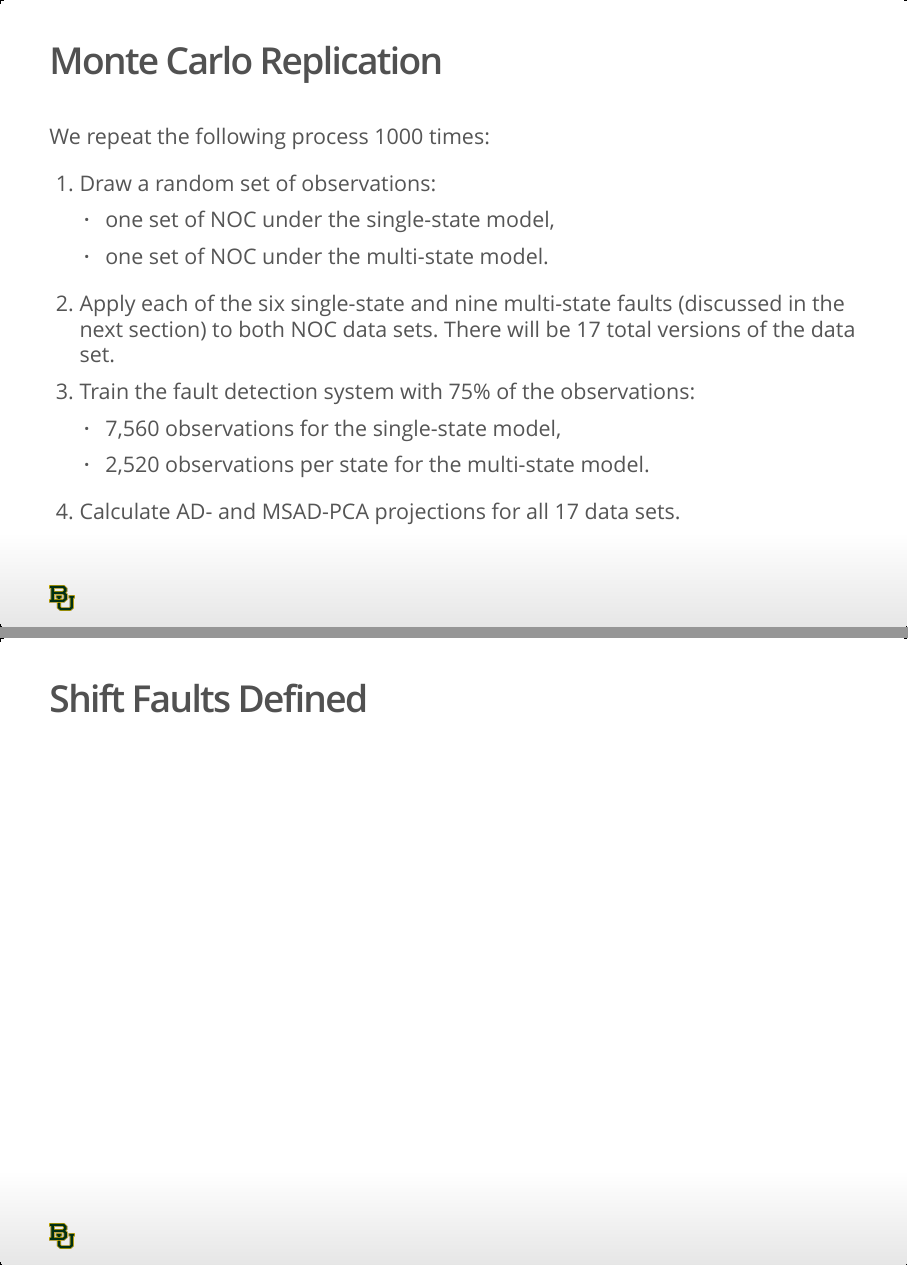
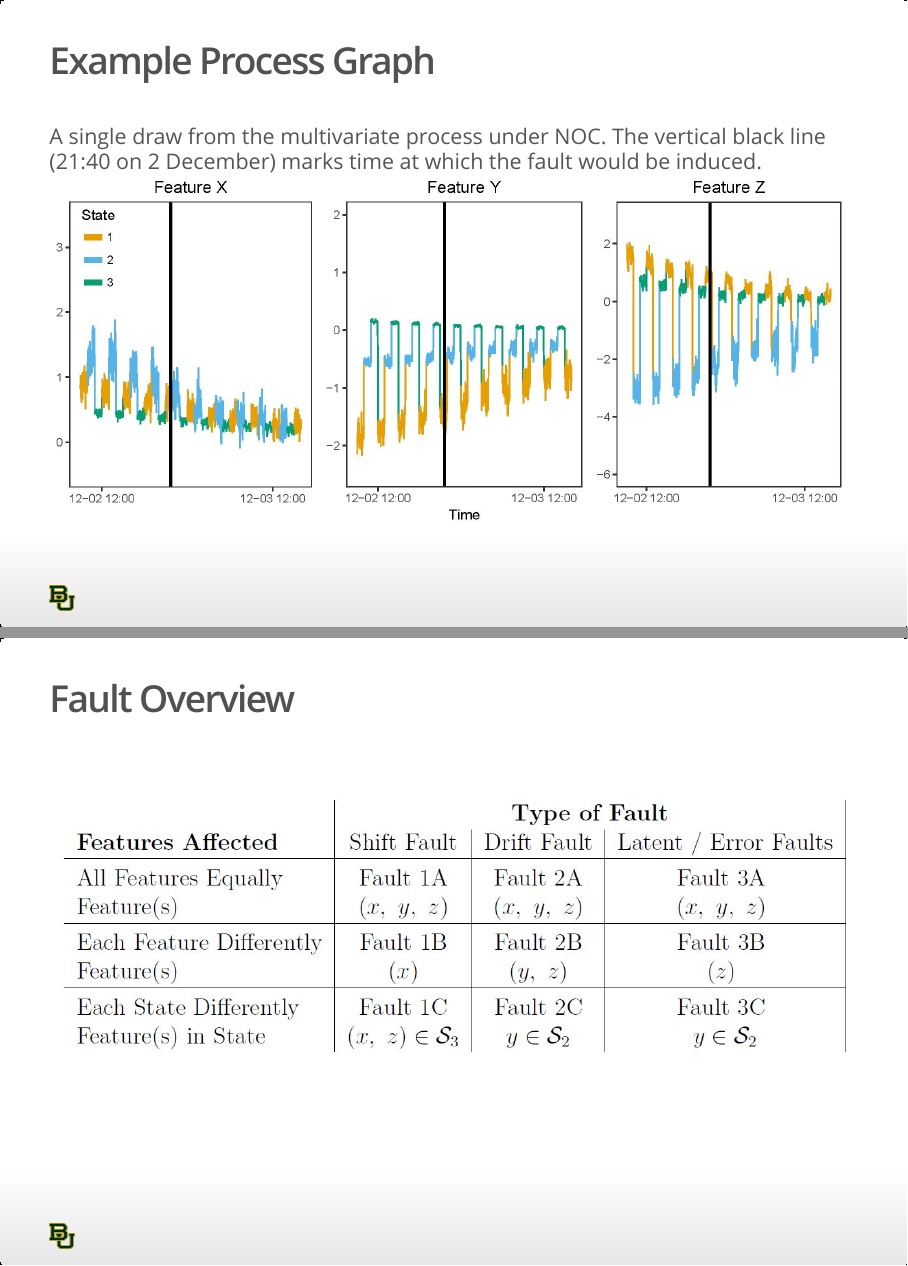
Before and after one commit to gabrielodom/QPRC_Presentation, an R Markdown document (QPRC_Presentation.Rmd): pages 23 and 26 of 53 before the commit and pages 23 and 27 of 55 after it, joined at a grey line. The pictures show the output file QPRC_Presentation.html that the author committed with the source, opened offline.

Commit message:
Added NOC feature graph and fault overview table.

````diff
--- a/QPRC_Presentation.Rmd
+++ b/QPRC_Presentation.Rmd
@@ -244,7 +244,11 @@ $$
 $$
 $\textbf{P}_2$ and $\textbf{P}_3$ rotate the features so that the states are at right angles in at least one dimension. $\boldsymbol\Lambda_2$ and $\boldsymbol\Lambda_3$ inflate or deflate the feature variances along each principal component.
 
-
+## Example Process Graph
+A single draw from the multivariate process under NOC. The vertical black line (21:40 on 2 December) marks time at which the fault would be induced.
+```{r, fig.align = 'center', out.width='100%'}
+knitr::include_graphics("NOC_20170420.jpg")
+```
 
 ## Monte Carlo Replication
 We repeat the following process 1000 times:
@@ -270,6 +274,11 @@ For each statistic under AD- and MSAD-PCA, measure
 
 
 # Fault Induction
+
+## Fault Overview
+```{r, fig.align = 'center', out.width='100%'}
+knitr::include_graphics("Fault_Desc_Table.JPG")
+```
 
 ## Shift Faults Defined
 
````
Also changed, not shown: Fault_Desc_Table.JPG (added), NOC_20170420.jpg (added), QPRC_Presentation.html.
